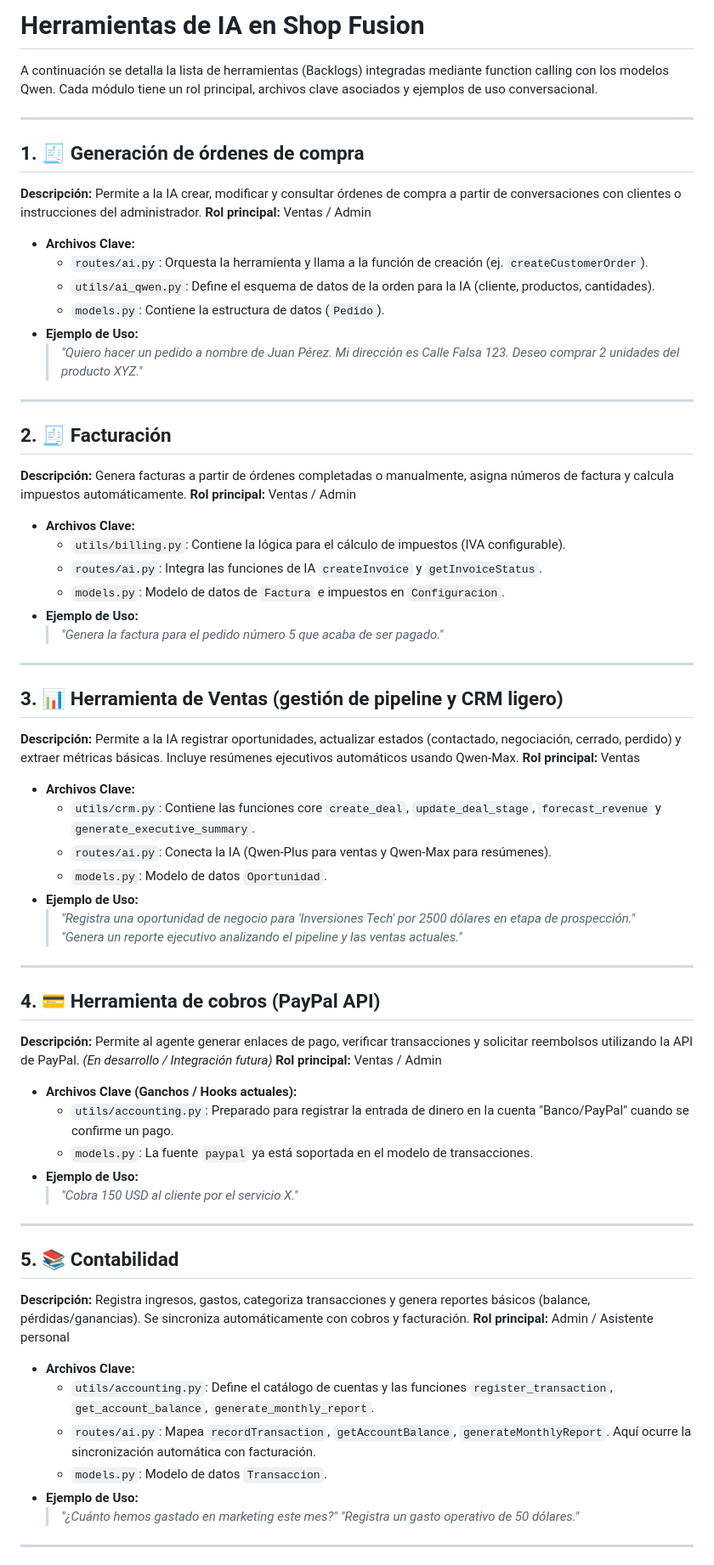
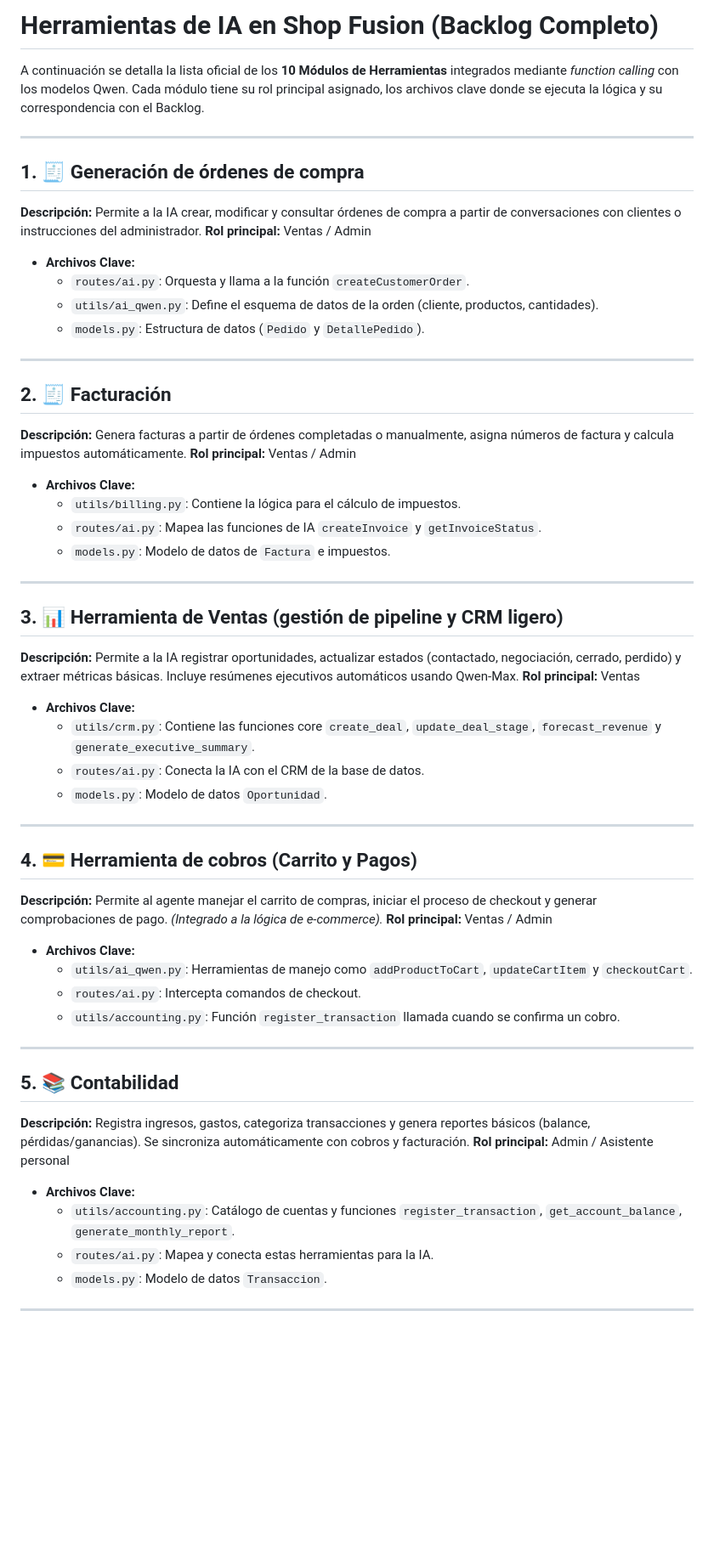
Before and after one commit to gglveliz-byte/Shop--Fusion, a Markdown page: docs/herramientas_ia.md, the part around one of its changes. Shown at 85% size. GitHub-like rendering; blank space fills up the shorter version.

Commit message:
Añadir todas las herramientas en docs de forma resumida

```diff
--- a/docs/herramientas_ia.md
+++ b/docs/herramientas_ia.md
@@ -1,6 +1,6 @@
-# Herramientas de IA en Shop Fusion
+# Herramientas de IA en Shop Fusion (Backlog Completo)
 
-A continuación se detalla la lista de herramientas (Backlogs) integradas mediante function calling con los modelos Qwen. Cada módulo tiene un rol principal, archivos clave asociados y ejemplos de uso conversacional.
+A continuación se detalla la lista oficial de los **10 Módulos de Herramientas** integrados mediante *function calling* con los modelos Qwen. Cada módulo tiene su rol principal asignado, los archivos clave donde se ejecuta la lógica y su correspondencia con el Backlog.
 
 ---
 
@@ -8,11 +8,9 @@ A continuación se detalla la lista de herramientas (Backlogs) integradas median
 **Descripción:** Permite a la IA crear, modificar y consultar órdenes de compra a partir de conversaciones con clientes o instrucciones del administrador.
 **Rol principal:** Ventas / Admin
 * **Archivos Clave:**
-  * `routes/ai.py`: Orquesta la herramienta y llama a la función de creación (ej. `createCustomerOrder`).
-  * `utils/ai_qwen.py`: Define el esquema de datos de la orden para la IA (cliente, productos, cantidades).
-  * `models.py`: Contiene la estructura de datos (`Pedido`).
-* **Ejemplo de Uso:**
-  > *"Quiero hacer un pedido a nombre de Juan Pérez. Mi dirección es Calle Falsa 123. Deseo comprar 2 unidades del producto XYZ."*
+  * `routes/ai.py`: Orquesta y llama a la función `createCustomerOrder`.
+  * `utils/ai_qwen.py`: Define el esquema de datos de la orden (cliente, productos, cantidades).
+  * `models.py`: Estructura de datos (`Pedido` y `DetallePedido`).
 
 ---
 
@@ -20,11 +18,9 @@ A continuación se detalla la lista de herramientas (Backlogs) integradas median
 **Descripción:** Genera facturas a partir de órdenes completadas o manualmente, asigna números de factura y calcula impuestos automáticamente.
 **Rol principal:** Ventas / Admin
 * **Archivos Clave:**
-  * `utils/billing.py`: Contiene la lógica para el cálculo de impuestos (IVA configurable).
-  * `routes/ai.py`: Integra las funciones de IA `createInvoice` y `getInvoiceStatus`.
-  * `models.py`: Modelo de datos de `Factura` e impuestos en `Configuracion`.
-* **Ejemplo de Uso:**
-  > *"Genera la factura para el pedido número 5 que acaba de ser pagado."*
+  * `utils/billing.py`: Contiene la lógica para el cálculo de impuestos.
+  * `routes/ai.py`: Mapea las funciones de IA `createInvoice` y `getInvoiceStatus`.
+  * `models.py`: Modelo de datos de `Factura` e impuestos.
 
 ---
 
@@ -33,22 +29,18 @@ A continuación se detalla la lista de herramientas (Backlogs) integradas median
 **Rol principal:** Ventas
 * **Archivos Clave:**
   * `utils/crm.py`: Contiene las funciones core `create_deal`, `update_deal_stage`, `forecast_revenue` y `generate_executive_summary`.
-  * `routes/ai.py`: Conecta la IA (Qwen-Plus para ventas y Qwen-Max para resúmenes).
+  * `routes/ai.py`: Conecta la IA con el CRM de la base de datos.
   * `models.py`: Modelo de datos `Oportunidad`.
-* **Ejemplo de Uso:**
-  > *"Registra una oportunidad de negocio para 'Inversiones Tech' por 2500 dólares en etapa de prospección."*
-  > *"Genera un reporte ejecutivo analizando el pipeline y las ventas actuales."*
 
 ---
 
-## 4. 💳 Herramienta de cobros (PayPal API)
-**Descripción:** Permite al agente generar enlaces de pago, verificar transacciones y solicitar reembolsos utilizando la API de PayPal. *(En desarrollo / Integración futura)*
+## 4. 💳 Herramienta de cobros (Carrito y Pagos)
+**Descripción:** Permite al agente manejar el carrito de compras, iniciar el proceso de checkout y generar comprobaciones de pago. *(Integrado a la lógica de e-commerce).*
 **Rol principal:** Ventas / Admin
-* **Archivos Clave (Ganchos / Hooks actuales):**
-  * `utils/accounting.py`: Preparado para registrar la entrada de dinero en la cuenta "Banco/PayPal" cuando se confirme un pago.
-  * `models.py`: La fuente `paypal` ya está soportada en el modelo de transacciones.
-* **Ejemplo de Uso:**
-  > *"Cobra 150 USD al cliente por el servicio X."*
+* **Archivos Clave:**
+  * `utils/ai_qwen.py`: Herramientas de manejo como `addProductToCart`, `updateCartItem` y `checkoutCart`.
+  * `routes/ai.py`: Intercepta comandos de checkout.
+  * `utils/accounting.py`: Función `register_transaction` llamada cuando se confirma un cobro.
 
 ---
 
@@ -56,12 +48,9 @@ A continuación se detalla la lista de herramientas (Backlogs) integradas median
 **Descripción:** Registra ingresos, gastos, categoriza transacciones y genera reportes básicos (balance, pérdidas/ganancias). Se sincroniza automáticamente con cobros y facturación.
 **Rol principal:** Admin / Asistente personal
 * **Archivos Clave:**
-  * `utils/accounting.py`: Define el catálogo de cuentas y las funciones `register_transaction`, `get_account_balance`, `generate_monthly_report`.
-  * `routes/ai.py`: Mapea `recordTransaction`, `getAccountBalance`, `generateMonthlyReport`. Aquí ocurre la sincronización automática con facturación.
+  * `utils/accounting.py`: Catálogo de cuentas y funciones `register_transaction`, `get_account_balance`, `generate_monthly_report`.
+  * `routes/ai.py`: Mapea y conecta estas herramientas para la IA.
   * `models.py`: Modelo de datos `Transaccion`.
-* **Ejemplo de Uso:**
-  > *"¿Cuánto hemos gastado en marketing este mes?"*
-  > *"Registra un gasto operativo de 50 dólares."*
 
 ---
 
```
Also changed, not shown: other parts of docs/herramientas_ia.md (+53 -7 lines), docs/scraping_tecnologias.md (deleted, +0 -33 lines).
